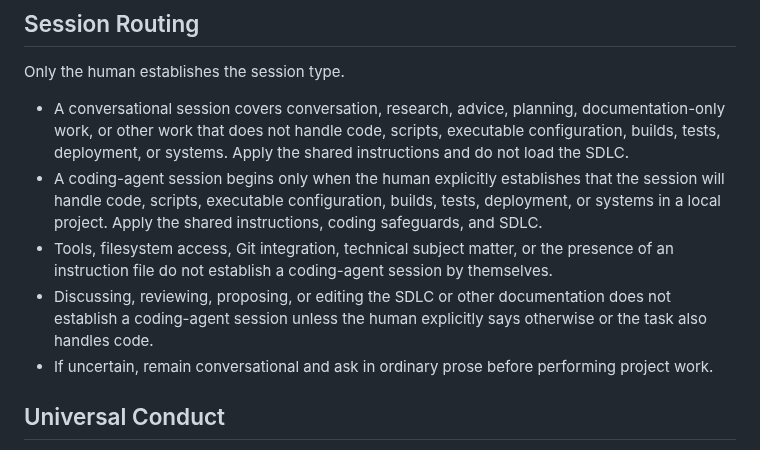
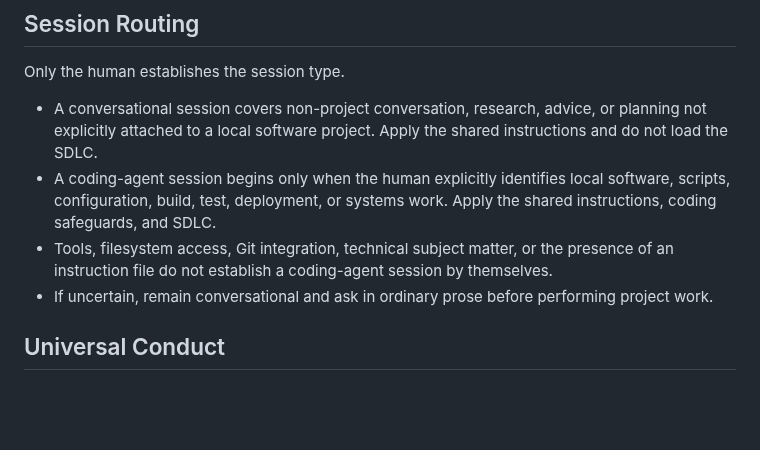
Before and after one commit to tigger-developer/sdlc, a Markdown page: templates/AGENTS-or-CLAUDE.example.md, the part around the change. Drawn GitHub-style; blank space fills up the shorter version.

Commit message:
docs: remove inferred session classification

```diff
--- a/templates/AGENTS-or-CLAUDE.example.md
+++ b/templates/AGENTS-or-CLAUDE.example.md
@@ -8,10 +8,9 @@ Customize human-specific preferences around this baseline outside the SDLC repos
 
 Only the human establishes the session type.
 
-- A conversational session covers conversation, research, advice, planning, documentation-only work, or other work that does not handle code, scripts, executable configuration, builds, tests, deployment, or systems. Apply the shared instructions and do not load the SDLC.
-- A coding-agent session begins only when the human explicitly establishes that the session will handle code, scripts, executable configuration, builds, tests, deployment, or systems in a local project. Apply the shared instructions, coding safeguards, and SDLC.
+- A conversational session covers non-project conversation, research, advice, or planning not explicitly attached to a local software project. Apply the shared instructions and do not load the SDLC.
+- A coding-agent session begins only when the human explicitly identifies local software, scripts, configuration, build, test, deployment, or systems work. Apply the shared instructions, coding safeguards, and SDLC.
 - Tools, filesystem access, Git integration, technical subject matter, or the presence of an instruction file do not establish a coding-agent session by themselves.
-- Discussing, reviewing, proposing, or editing the SDLC or other documentation does not establish a coding-agent session unless the human explicitly says otherwise or the task also handles code.
 - If uncertain, remain conversational and ask in ordinary prose before performing project work.
 
 ## Universal Conduct
```
Also changed, not shown: CHANGELOG.md (+0 -2 lines).
